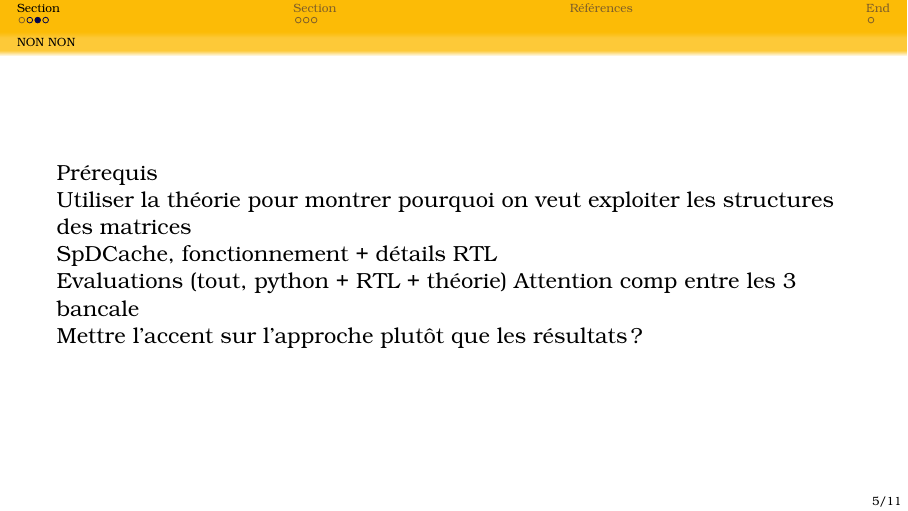
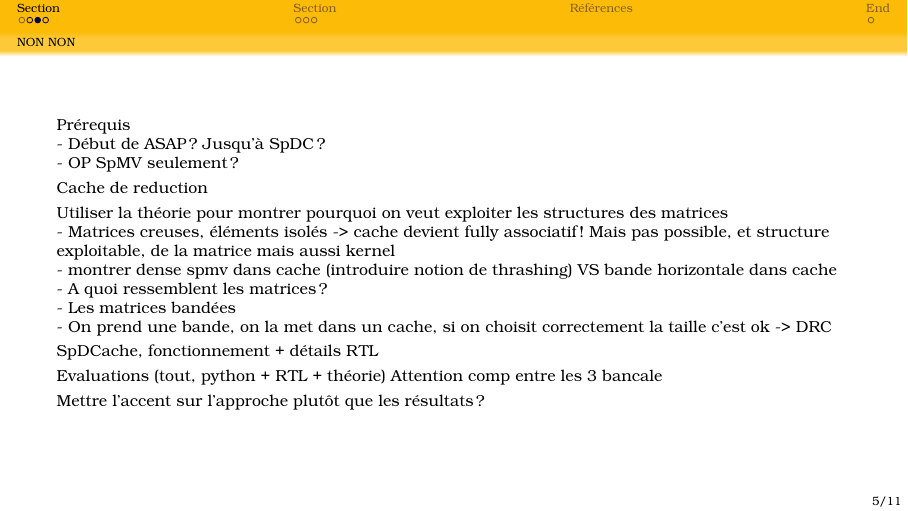
Before and after one commit to ValFlashIC/Thesis-Defence, LaTeX slides (slides.tex): page 5 of 14. Compiled offline with pdfLaTeX.

Commit message:
Work on plan

```diff
--- a/slides.tex
+++ b/slides.tex
@@ -19,13 +19,41 @@
 \end{frame}
 
 \begin{frame}
+    \scriptsize
+
     Prérequis
+
+    - Début de ASAP ? Jusqu'à SpDC ?
+
+    - OP SpMV seulement ?
+
+    \smallskip
+
+    Cache de reduction
+
+    \smallskip
 
     Utiliser la théorie pour montrer pourquoi on veut exploiter les structures des matrices
 
+    - Matrices creuses, éléments isolés -> cache devient fully associatif ! Mais pas possible, et structure exploitable, de la matrice mais aussi kernel
+
+    - montrer dense spmv dans cache (introduire notion de thrashing) VS bande horizontale dans cache
+
+    - A quoi ressemblent les matrices ?
+
+    - Les matrices bandées
+
+    - On prend une bande, on la met dans un cache, si on choisit correctement la taille c'est ok -> DRC
+
+    \smallskip
+
     SpDCache, fonctionnement + détails RTL
 
+    \smallskip
+
     Evaluations (tout, python + RTL + théorie) Attention comp entre les 3 bancale
+
+    \smallskip
 
     Mettre l'accent sur l'approche plutôt que les résultats ?
 \end{frame}
```
Also changed, not shown: slides.pdf.
